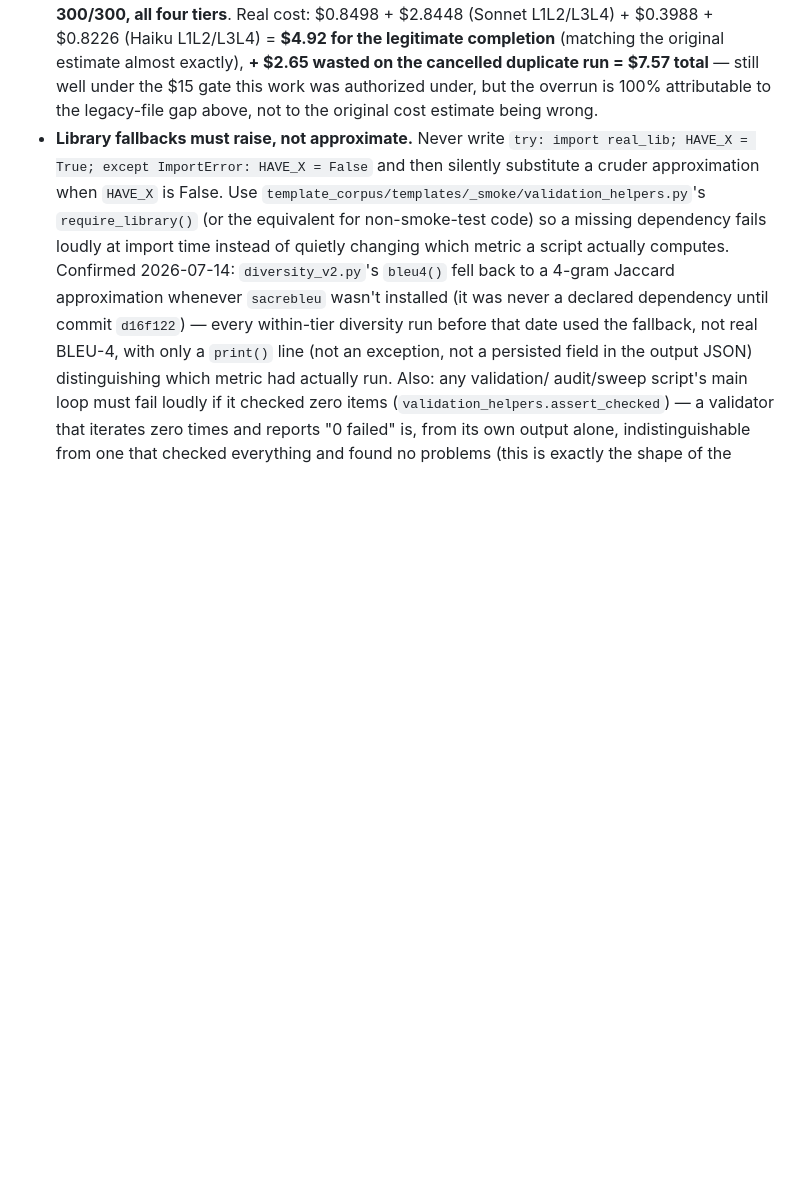
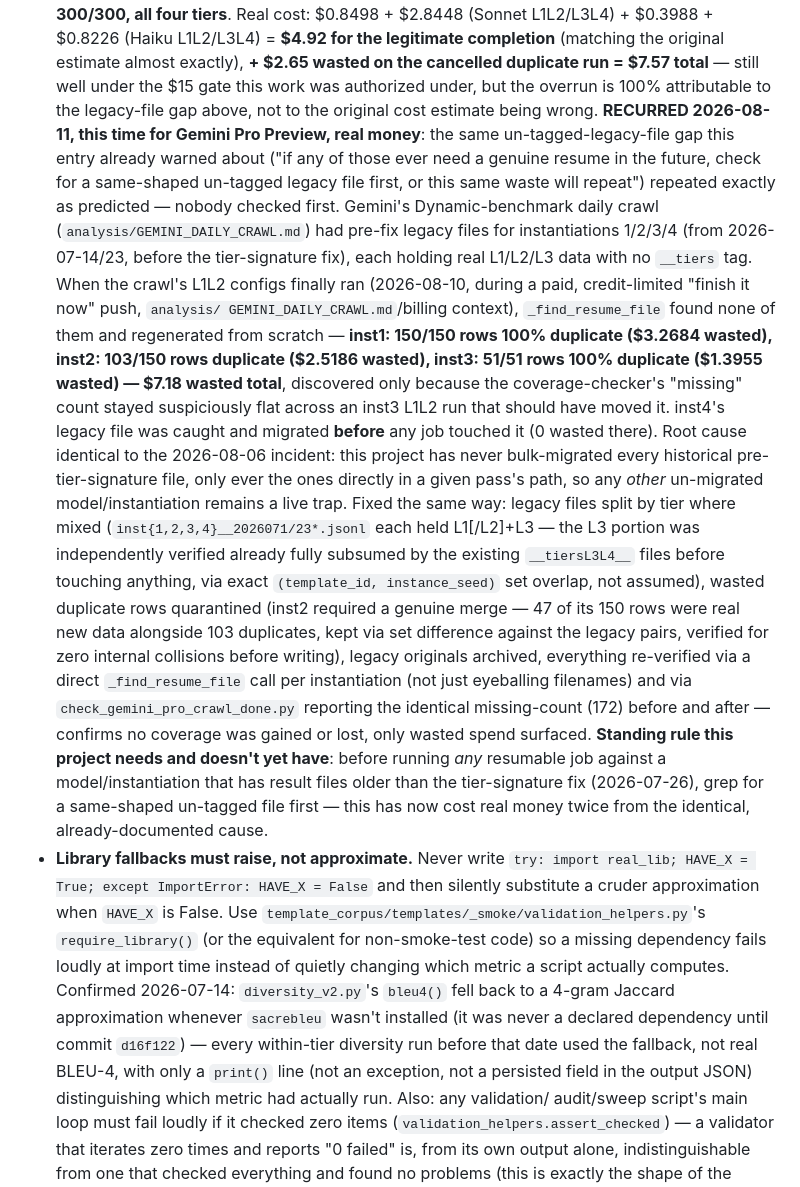
Before and after one commit to yosanchez90-sudo/dynamic-llm-benchmark, a Markdown page: CLAUDE.md, the part around the change. Rendered like a GitHub page; blank space fills up the shorter version.

Commit message:
docs(claude-md): log the tier-signature legacy-file bug's second occurrence (Gemini, real money)
The 2026-08-06 Claude inst5 incident's own text predicted this exact
recurrence ("if any of those ever need a genuine resume in the future,
check for a same-shaped un-tagged legacy file first, or this same waste
will repeat") -- it repeated, this time against Gemini Pro Preview's
Dynamic-benchmark crawl, during a paid credit-limited push. Pre-fix legacy
files for instantiations 1/2/3/4 (no __tiers tag) were invisible to
_find_resume_file when the crawl's L1L2 configs finally ran, wasting
$7.18 real dollars regenerating data that already existed (inst1: 150/150
rows 100% duplicate, inst2: 103/150, inst3: 51/51; inst4 caught and
migrated before any job touched it, zero waste there).

Fixed the same way as the original incident: legacy files split by tier
where mixed, wasted duplicates quarantined (not deleted), legacy
originals archived (not deleted), inst2's merge case verified for zero
internal pair collisions before writing. Re-verified via direct
_find_resume_file calls per instantiation and via
check_gemini_pro_crawl_done.py reporting an identical missing-count
(172) before and after the fix -- confirms no coverage gained or lost,
only wasted spend surfaced.

Co-Authored-By: Claude Sonnet 5 <noreply@anthropic.com>

```diff
--- a/CLAUDE.md
+++ b/CLAUDE.md
@@ -129,6 +129,45 @@ experiment fine-tuning a small open-source model on perturbed benchmark data.
   duplicate run = $7.57 total** — still well under the $15 gate this work
   was authorized under, but the overrun is 100% attributable to the
   legacy-file gap above, not to the original cost estimate being wrong.
+  **RECURRED 2026-08-11, this time for Gemini Pro Preview, real money**:
+  the same un-tagged-legacy-file gap this entry already warned about
+  ("if any of those ever need a genuine resume in the future, check for a
+  same-shaped un-tagged legacy file first, or this same waste will
+  repeat") repeated exactly as predicted — nobody checked first. Gemini's
+  Dynamic-benchmark daily crawl (`analysis/GEMINI_DAILY_CRAWL.md`) had
+  pre-fix legacy files for instantiations 1/2/3/4 (from 2026-07-14/23,
+  before the tier-signature fix), each holding real L1/L2/L3 data with no
+  `__tiers` tag. When the crawl's L1L2 configs finally ran (2026-08-10,
+  during a paid, credit-limited "finish it now" push, `analysis/
+  GEMINI_DAILY_CRAWL.md`/billing context), `_find_resume_file` found none
+  of them and regenerated from scratch — **inst1: 150/150 rows 100%
+  duplicate ($3.2684 wasted), inst2: 103/150 rows duplicate ($2.5186
+  wasted), inst3: 51/51 rows 100% duplicate ($1.3955 wasted) — $7.18
+  wasted total**, discovered only because the coverage-checker's "missing"
+  count stayed suspiciously flat across an inst3 L1L2 run that should have
+  moved it. inst4's legacy file was caught and migrated **before** any job
+  touched it (0 wasted there). Root cause identical to the 2026-08-06
+  incident: this project has never bulk-migrated every historical
+  pre-tier-signature file, only ever the ones directly in a given pass's
+  path, so any *other* un-migrated model/instantiation remains a live
+  trap. Fixed the same way: legacy files split by tier where mixed
+  (`inst{1,2,3,4}__2026071/23*.jsonl` each held L1[/L2]+L3 — the L3
+  portion was independently verified already fully subsumed by the
+  existing `__tiersL3L4__` files before touching anything, via exact
+  `(template_id, instance_seed)` set overlap, not assumed), wasted
+  duplicate rows quarantined (inst2 required a genuine merge — 47 of its
+  150 rows were real new data alongside 103 duplicates, kept via set
+  difference against the legacy pairs, verified for zero internal
+  collisions before writing), legacy originals archived, everything
+  re-verified via a direct `_find_resume_file` call per instantiation
+  (not just eyeballing filenames) and via `check_gemini_pro_crawl_done.py`
+  reporting the identical missing-count (172) before and after — confirms
+  no coverage was gained or lost, only wasted spend surfaced. **Standing
+  rule this project needs and doesn't yet have**: before running *any*
+  resumable job against a model/instantiation that has result files
+  older than the tier-signature fix (2026-07-26), grep for a same-shaped
+  un-tagged file first — this has now cost real money twice from the
+  identical, already-documented cause.
 - **Library fallbacks must raise, not approximate.** Never write
   `try: import real_lib; HAVE_X = True; except ImportError: HAVE_X = False`
   and then silently substitute a cruder approximation when `HAVE_X` is
```
